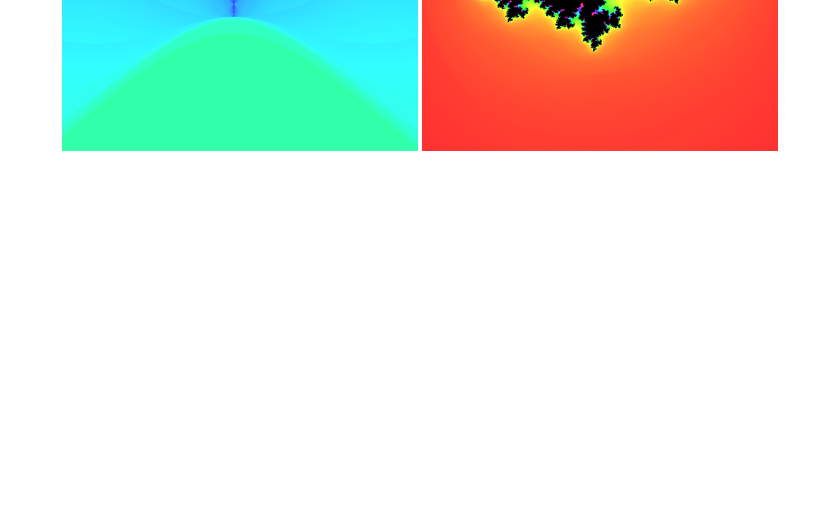
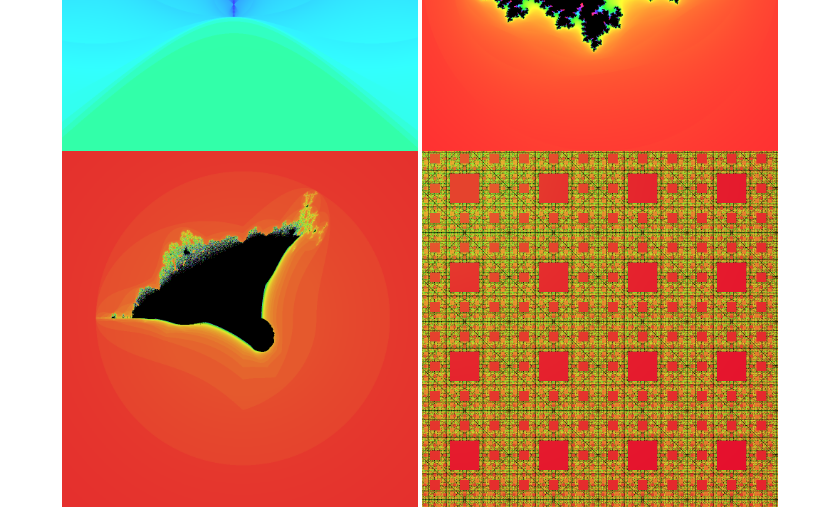
Before and after one commit to zanderlewis/fractal-visualizer, a Markdown page: README.md, the part around the change. Rendered like a GitHub page; pictures changed too: assets/burningship-1.png (added), assets/sierpinskicarpet-1.png (added); blank space fills up the shorter version.

Commit message:
More fractals and modular coding

```diff
--- a/README.md
+++ b/README.md
@@ -14,4 +14,6 @@ This is a Mandelbrot/Julia Set visualizer written in Rust and JavaScript for the
   <img src="https://raw.githubusercontent.com/zanderlewis/fractal-visualizer/master/assets/mandelbrot-2.png" width="45%" alt="Mandelbrot Set Pillar Formation (Color Scheme Generation)" />
   <img src="https://raw.githubusercontent.com/zanderlewis/fractal-visualizer/master/assets/mandelbrot-3.png" width="45%" alt="Mandelbrot Set Warped Pillar Formation (Color Scheme Generation)" />
   <img src="https://raw.githubusercontent.com/zanderlewis/fractal-visualizer/master/assets/julia-1.png" width="45%" alt="Julia Set" />
+  <img src="https://raw.githubusercontent.com/zanderlewis/fractal-visualizer/master/assets/burningship-1.png" width="45%" alt="Burning Ship Fractal" />
+  <img src="https://raw.githubusercontent.com/zanderlewis/fractal-visualizer/master/assets/sierpinskicarpet-1.png" width="45%" alt="Sierpinski Carpet Fractal" />
 </div>
```
Also changed, not shown: 8 other files.
